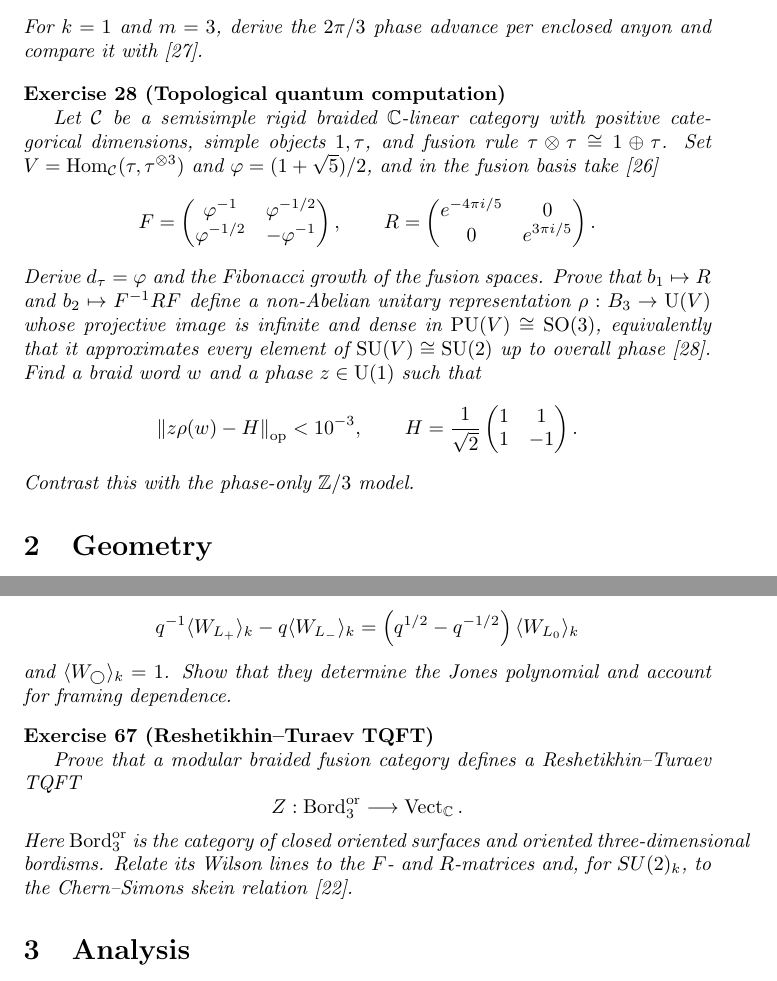
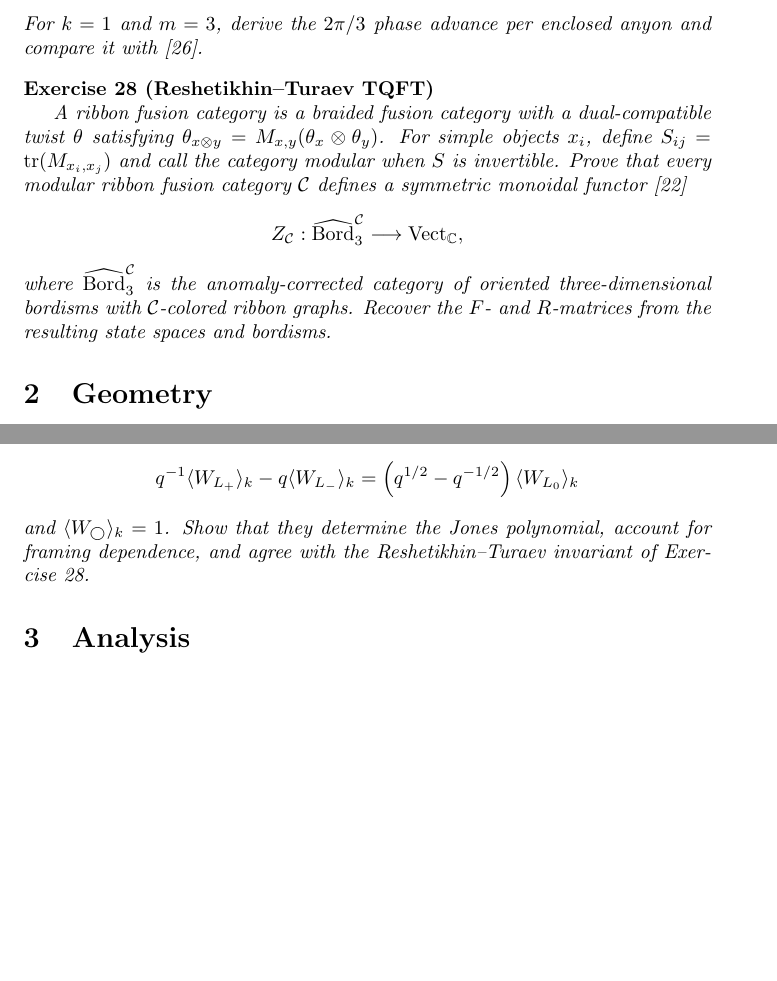
Before and after one commit to PaulGustafson/paulgustafson.github.io, a LaTeX document (Coordinate_free_Linear_Algebra.tex): two parts of pages 11 and 24 of 34, joined at a grey line, cut so that both start at the same text, the shorter picture padded with empty space. Compiled offline with pdfLaTeX.

Commit message:
Replace TQC exercise with Reshetikhin-Turaev TQFT

```diff
--- a/Coordinate_free_Linear_Algebra.tex
+++ b/Coordinate_free_Linear_Algebra.tex
@@ -476,44 +476,22 @@ M_{r,s}=\exp\left(\frac{2\pi i krs}{m}\right).
 anyon and compare it with \cite{nakamura-anyons}.}
 \end{exercise}
 
-\begin{exercise}[Topological quantum computation]\leavevmode\par
-\textit{Let $\mathcal C$ be a semisimple rigid braided $\mathbb C$-linear
-category with positive categorical dimensions, simple objects $1,\tau$, and fusion rule
-$\tau\otimes\tau\cong1\oplus\tau$. Set
-$V=\operatorname{Hom}_{\mathcal C}(\tau,\tau^{\otimes3})$ and
-$\varphi=(1+\sqrt5)/2$, and in the fusion basis take} \cite{bonderson}
-\[
-F=
-\begin{pmatrix}
-\varphi^{-1}&\varphi^{-1/2}\\
-\varphi^{-1/2}&-\varphi^{-1}
-\end{pmatrix},
-\qquad
-R=
-\begin{pmatrix}
-e^{-4\pi i/5}&0\\
-0&e^{3\pi i/5}
-\end{pmatrix}.
-\]
-\textit{Derive $d_\tau=\varphi$ and the Fibonacci growth of the fusion spaces.
-Prove that $b_1\mapsto R$ and $b_2\mapsto F^{-1}RF$ define a non-Abelian
-unitary representation $\rho:B_3\to\operatorname{U}(V)$ whose projective
-image is infinite and dense in
-$\operatorname{PU}(V)\cong\operatorname{SO}(3)$, equivalently that it
-approximates every element of
-$\operatorname{SU}(V)\cong\operatorname{SU}(2)$ up to overall phase}
-\cite{freedman-larsen-wang}.
-\textit{Find a braid word $w$ and a phase $z\in\operatorname{U}(1)$ such that}
-\[
-\left\|z\rho(w)-H\right\|_{\mathrm{op}}<10^{-3},
-\qquad
-H=\frac{1}{\sqrt2}
-\begin{pmatrix}
-1&1\\
-1&-1
-\end{pmatrix}.
-\]
-\textit{Contrast this with the phase-only $\mathbb Z/3$ model.}
+\begin{exercise}[Reshetikhin--Turaev TQFT]
+\label{ex:rt-tqft}\leavevmode\par
+\textit{A ribbon fusion category is a braided fusion category with a
+dual-compatible twist $\theta$ satisfying
+$\theta_{x\otimes y}=M_{x,y}(\theta_x\otimes\theta_y)$. For simple objects
+$x_i$, define $S_{ij}=\trace(M_{x_i,x_j})$ and call the category modular when
+$S$ is invertible. Prove that every modular ribbon fusion category $\mathcal C$
+defines a symmetric monoidal functor} \cite{reshetikhin-turaev}
+\[
+Z_{\mathcal C}:\widehat{\operatorname{Bord}}_3^{\mathcal C}
+\longrightarrow\operatorname{Vect}_{\mathbb C},
+\]
+\textit{where $\widehat{\operatorname{Bord}}_3^{\mathcal C}$ is the
+anomaly-corrected category of oriented three-dimensional bordisms with
+$\mathcal C$-colored ribbon graphs. Recover the $F$- and $R$-matrices from
+the resulting state spaces and bordisms.}
 \end{exercise}
 
 \section{Geometry}
@@ -1272,21 +1250,8 @@ q^{-1}\langle W_{L_+}\rangle_k
 =\left(q^{1/2}-q^{-1/2}\right)\langle W_{L_0}\rangle_k
 \]
 \textit{and $\langle W_{\bigcirc}\rangle_k=1$. Show that they determine the
-Jones polynomial and account for framing dependence.}
-\end{exercise}
-
-\begin{exercise}[Reshetikhin--Turaev TQFT]\leavevmode\par
-\textit{Prove that a modular braided fusion category defines a
-Reshetikhin--Turaev TQFT}
-\[
-Z:\operatorname{Bord}_3^{\mathrm{or}}
-\longrightarrow\operatorname{Vect}_{\mathbb C}.
-\]
-\textit{Here $\operatorname{Bord}_3^{\mathrm{or}}$ is the category of closed
-oriented surfaces and oriented three-dimensional bordisms. Relate its Wilson
-lines to the $F$- and $R$-matrices and, for
-$SU(2)_k$, to the Chern--Simons skein relation
-\cite{reshetikhin-turaev}.}
+Jones polynomial, account for framing dependence, and agree with the
+Reshetikhin--Turaev invariant of Exercise~\ref{ex:rt-tqft}.}
 \end{exercise}
 
 \section{Analysis}
```
Also changed, not shown: Coordinate_free_Linear_Algebra.pdf, Coordinate_free_Linear_Algebra.tex (18 more changed lines).
